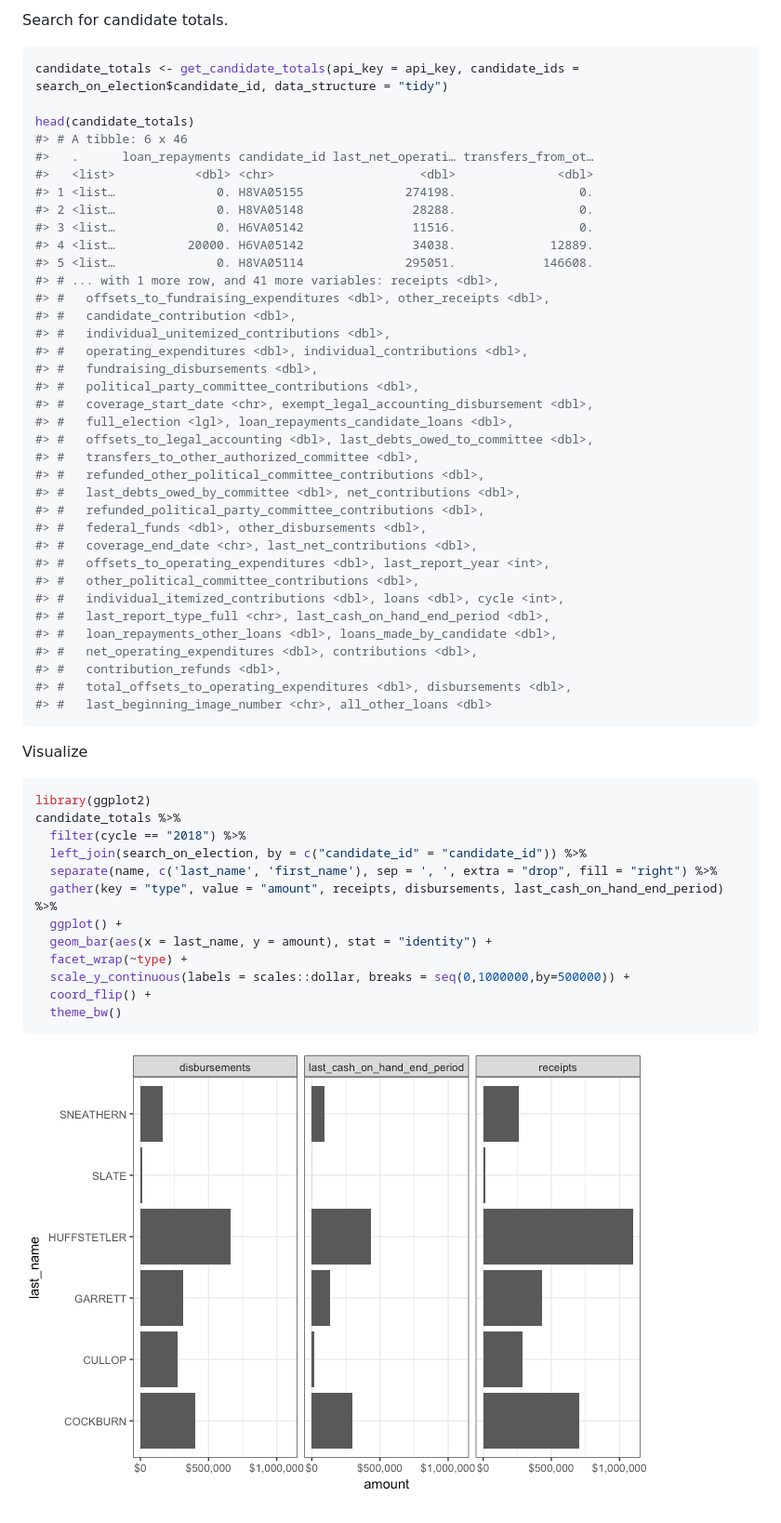
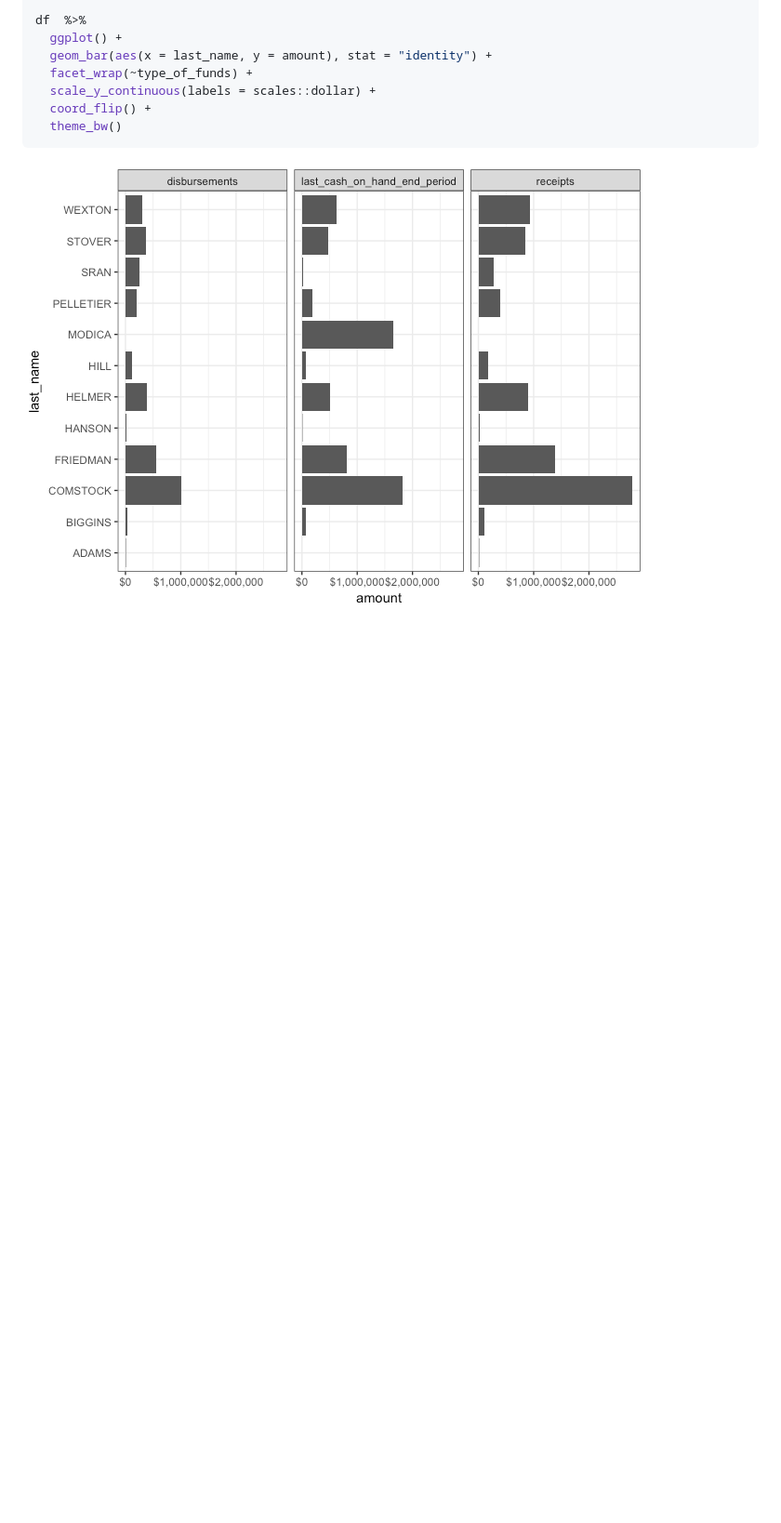
Before and after one commit to stephenholzman/tidyusafec, a Markdown page: README.md, the part around the change printed below. Shown: that part at 93% size. Drawn GitHub-style; pictures changed too: README-unnamed-chunk-3-1.png (added); blank space fills up the shorter version.

Commit message:
Rough Tidying
Create an api-key helper, also update sample to a more tidy workflow.
Undoubtedly lots to clean, but the potential of this approach feels
promising.

````diff
--- a/README.md
+++ b/README.md
@@ -82,59 +44,10 @@ head(search_on_election)
-Search for candidate totals.
-
-``` r
-candidate_totals <- get_candidate_totals(api_key = api_key, candidate_ids = search_on_election$candidate_id, data_structure = "tidy")
-
-head(candidate_totals)
-#> # A tibble: 6 x 46
-#>   .      loan_repayments candidate_id last_net_operati… transfers_from_ot…
-#>   <list>           <dbl> <chr>                    <dbl>              <dbl>
-#> 1 <list…              0. H8VA05155              274198.                 0.
-#> 2 <list…              0. H8VA05148               28288.                 0.
-#> 3 <list…              0. H6VA05142               11516.                 0.
-#> 4 <list…          20000. H6VA05142               34038.             12889.
-#> 5 <list…              0. H8VA05114              295051.            146608.
-#> # ... with 1 more row, and 41 more variables: receipts <dbl>,
-#> #   offsets_to_fundraising_expenditures <dbl>, other_receipts <dbl>,
-#> #   candidate_contribution <dbl>,
-#> #   individual_unitemized_contributions <dbl>,
-#> #   operating_expenditures <dbl>, individual_contributions <dbl>,
-#> #   fundraising_disbursements <dbl>,
-#> #   political_party_committee_contributions <dbl>,
-#> #   coverage_start_date <chr>, exempt_legal_accounting_disbursement <dbl>,
-#> #   full_election <lgl>, loan_repayments_candidate_loans <dbl>,
-#> #   offsets_to_legal_accounting <dbl>, last_debts_owed_to_committee <dbl>,
-#> #   transfers_to_other_authorized_committee <dbl>,
-#> #   refunded_other_political_committee_contributions <dbl>,
-#> #   last_debts_owed_by_committee <dbl>, net_contributions <dbl>,
-#> #   refunded_political_party_committee_contributions <dbl>,
-#> #   federal_funds <dbl>, other_disbursements <dbl>,
-#> #   coverage_end_date <chr>, last_net_contributions <dbl>,
-#> #   offsets_to_operating_expenditures <dbl>, last_report_year <int>,
-#> #   other_political_committee_contributions <dbl>,
-#> #   individual_itemized_contributions <dbl>, loans <dbl>, cycle <int>,
-#> #   last_report_type_full <chr>, last_cash_on_hand_end_period <dbl>,
-#> #   loan_repayments_other_loans <dbl>, loans_made_by_candidate <dbl>,
-#> #   net_operating_expenditures <dbl>, contributions <dbl>,
-#> #   contribution_refunds <dbl>,
-#> #   total_offsets_to_operating_expenditures <dbl>, disbursements <dbl>,
-#> #   last_beginning_image_number <chr>, all_other_loans <dbl>
-```
-
-Visualize
-
-``` r
-library(ggplot2)
-candidate_totals %>%
-  filter(cycle == "2018") %>%
-  left_join(search_on_election, by = c("candidate_id" = "candidate_id")) %>%
-  separate(name, c('last_name', 'first_name'), sep = ', ', extra = "drop", fill = "right") %>%
-  gather(key = "type", value = "amount", receipts, disbursements, last_cash_on_hand_end_period) %>%
+df  %>%
   ggplot() +
   geom_bar(aes(x = last_name, y = amount), stat = "identity") +
-  facet_wrap(~type) +
-  scale_y_continuous(labels = scales::dollar, breaks = seq(0,1000000,by=500000)) +
+  facet_wrap(~type_of_funds) +
+  scale_y_continuous(labels = scales::dollar) +
   coord_flip() +
   theme_bw()
 ```
 
-![](README-unnamed-chunk-6-1.png)
+![](README-unnamed-chunk-3-1.png)
````
Also changed, not shown: other parts of README.md (+9 -47 lines), 4 other files.
